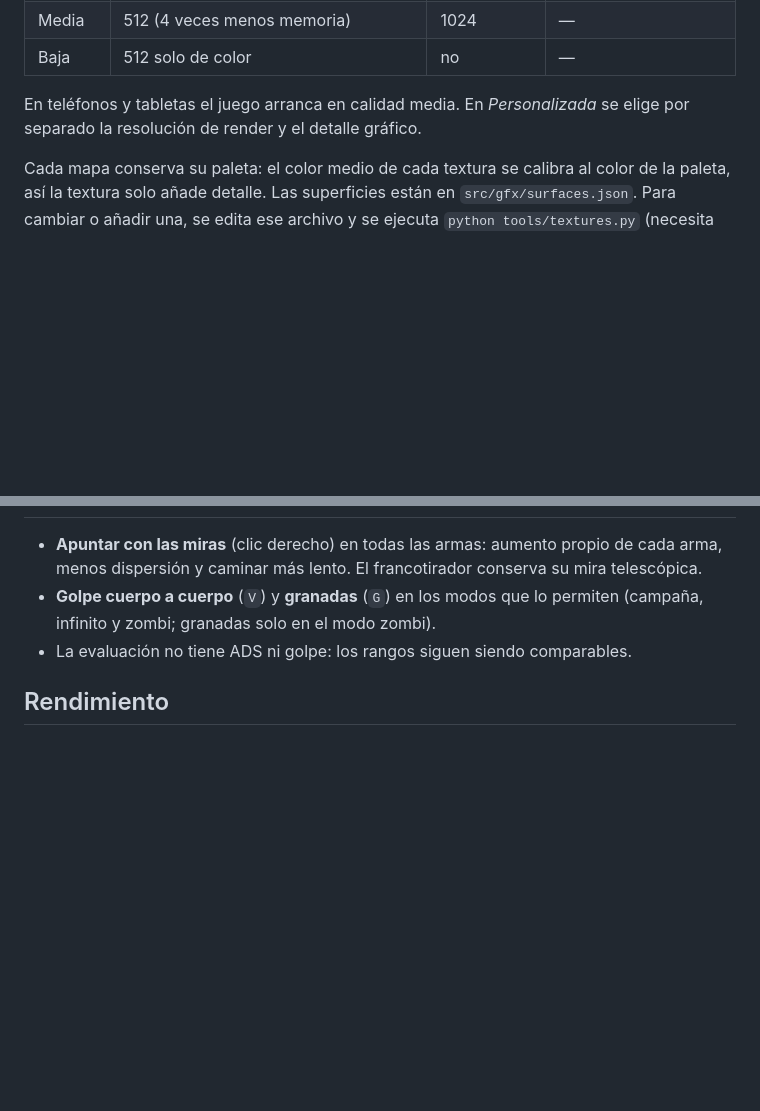
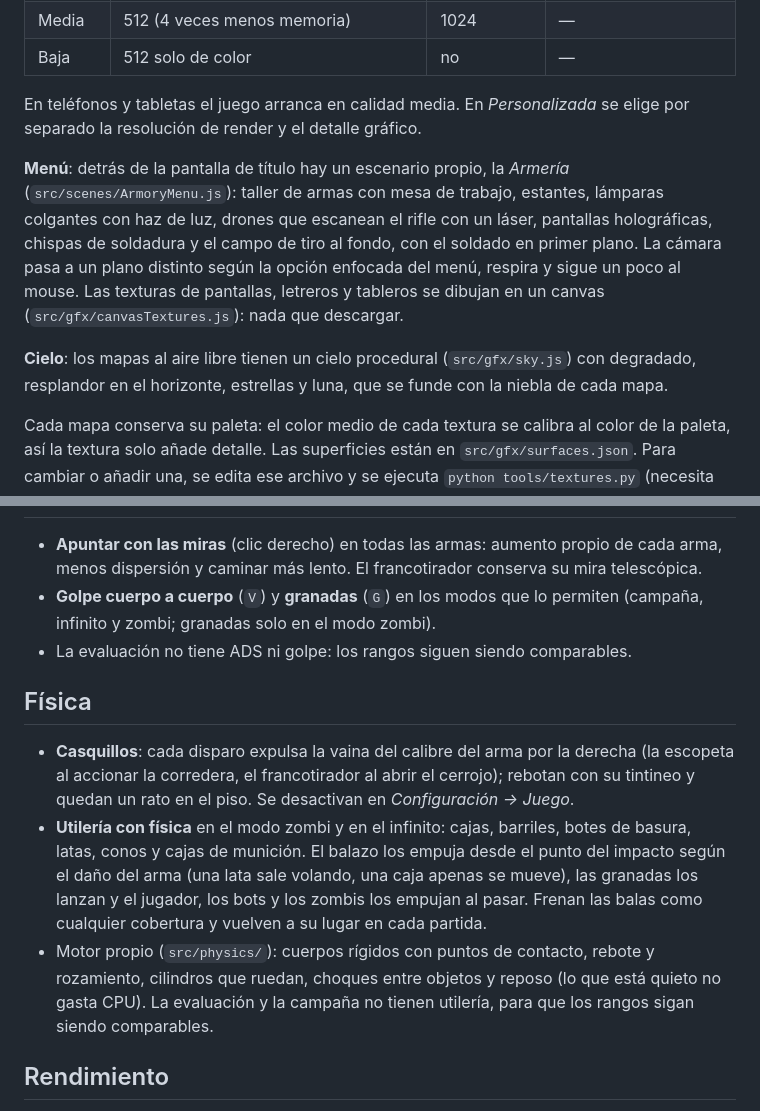
Before and after one commit to Ju4nK1807/Reticula, a Markdown page: README.md, 2 parts joined by grey strips. GitHub-like rendering; blank space fills up the shorter version.

```diff
--- a/README.md
+++ b/README.md
@@ -68,6 +68,16 @@ y neón. Todo depende de **Configuración → Video → Calidad**:
 En teléfonos y tabletas el juego arranca en calidad media. En *Personalizada* se elige por separado la
 resolución de render y el detalle gráfico.
 
+**Menú**: detrás de la pantalla de título hay un escenario propio, la *Armería* (`src/scenes/ArmoryMenu.js`):
+taller de armas con mesa de trabajo, estantes, lámparas colgantes con haz de luz, drones que escanean el
+rifle con un láser, pantallas holográficas, chispas de soldadura y el campo de tiro al fondo, con el
+soldado en primer plano. La cámara pasa a un plano distinto según la opción enfocada del menú, respira y
+sigue un poco al mouse. Las texturas de pantallas, letreros y tableros se dibujan en un canvas
+(`src/gfx/canvasTextures.js`): nada que descargar.
+
+**Cielo**: los mapas al aire libre tienen un cielo procedural (`src/gfx/sky.js`) con degradado,
+resplandor en el horizonte, estrellas y luna, que se funde con la niebla de cada mapa.
+
 Cada mapa conserva su paleta: el color medio de cada textura se calibra al color de la paleta, así la
 textura solo añade detalle. Las superficies están en `src/gfx/surfaces.json`. Para cambiar o añadir
 una, se edita ese archivo y se ejecuta `python tools/textures.py` (necesita Pillow): descarga las
@@ -283,6 +299,20 @@ callejones por donde entra la horda. No requiere evaluación.
   y zombi; granadas solo en el modo zombi).
 - La evaluación no tiene ADS ni golpe: los rangos siguen siendo comparables.
 
+## Física
+
+- **Casquillos**: cada disparo expulsa la vaina del calibre del arma por la derecha (la escopeta al
+  accionar la corredera, el francotirador al abrir el cerrojo); rebotan con su tintineo y quedan un rato en
+  el piso. Se desactivan en *Configuración → Juego*.
+- **Utilería con física** en el modo zombi y en el infinito: cajas, barriles, botes de basura, latas,
+  conos y cajas de munición. El balazo los empuja desde el punto del impacto según el daño del arma (una
+  lata sale volando, una caja apenas se mueve), las granadas los lanzan y el jugador, los bots y los
+  zombis los empujan al pasar. Frenan las balas como cualquier cobertura y vuelven a su lugar en cada
+  partida.
+- Motor propio (`src/physics/`): cuerpos rígidos con puntos de contacto, rebote y rozamiento, cilindros
+  que ruedan, choques entre objetos y reposo (lo que está quieto no gasta CPU). La evaluación y la campaña
+  no tienen utilería, para que los rangos sigan siendo comparables.
+
 ## Rendimiento
 
 - **Calidad automática** (por defecto): ajusta la resolución mientras se juega para mantener 60 FPS y,
```
Also changed, not shown: other parts of README.md (+20 -8 lines).
